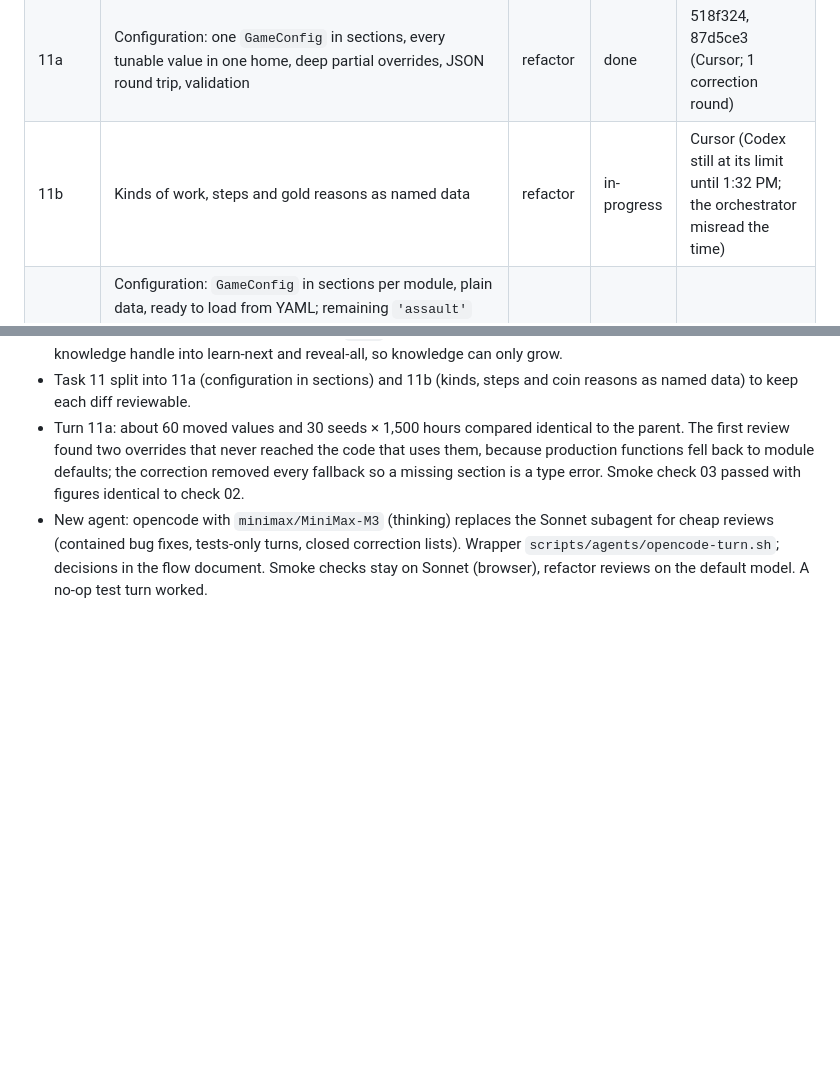
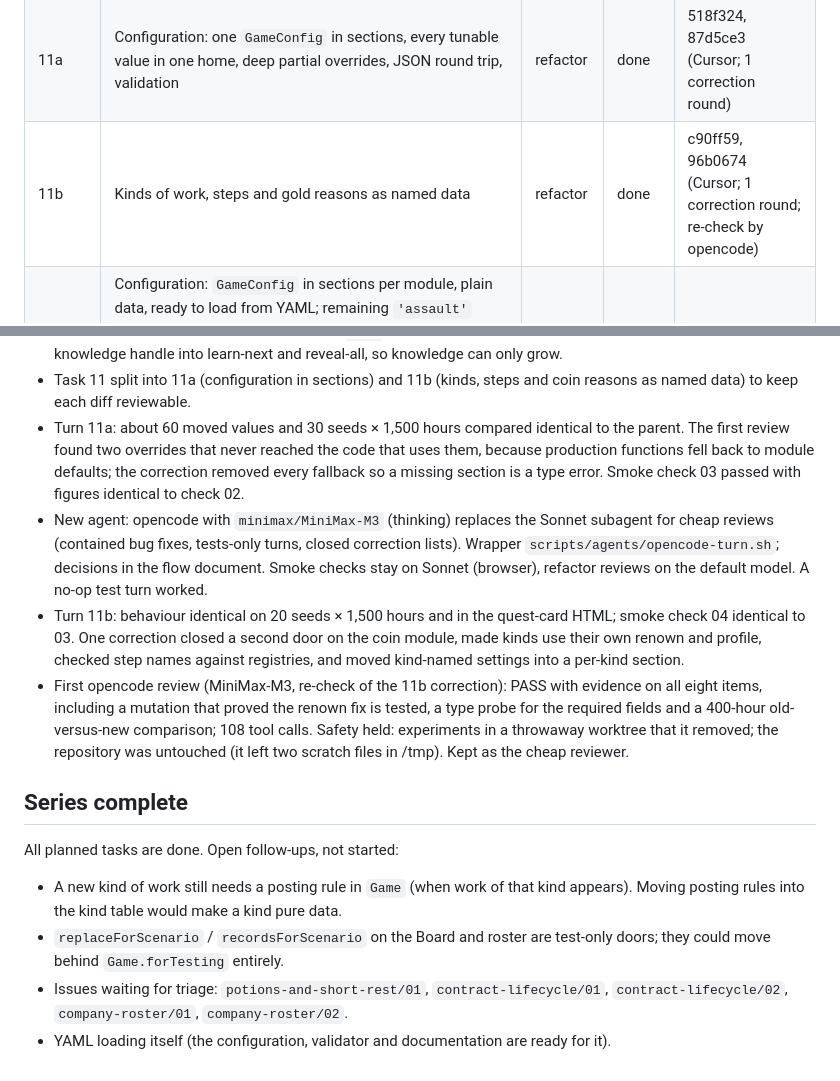
Before and after one commit to carloscasalar/d20-idle-town, a Markdown page: .scratch/architecture-flow/PLAN.md, 2 parts joined by grey strips. Drawn GitHub-style; blank space fills up the shorter version.

```diff
--- a/.scratch/architecture-flow/PLAN.md
+++ b/.scratch/architecture-flow/PLAN.md
@@ -24,7 +24,7 @@ Status values: `todo`, `in-progress`, `done`, `blocked`.
 | 09b | A ruined tavern still hears the free Persuasion attempt | bug fix | done | 64db8e7 (Cursor; checked by the orchestrator, 2-file diff) |
 | 10 | Job intel: deepen the module, remove the string-keyed `investigations`; take `learnIntel`/`revealAll` off the Board and `recordInvestigation`/`payService` off the roster | refactor | done | b3d36c4, 3c8407b (Cursor; 1 correction round) |
 | 11a | Configuration: one `GameConfig` in sections, every tunable value in one home, deep partial overrides, JSON round trip, validation | refactor | done | 518f324, 87d5ce3 (Cursor; 1 correction round) |
-| 11b | Kinds of work, steps and gold reasons as named data | refactor | in-progress | Cursor (Codex still at its limit until 1:32 PM; the orchestrator misread the time) |
+| 11b | Kinds of work, steps and gold reasons as named data | refactor | done | c90ff59, 96b0674 (Cursor; 1 correction round; re-check by opencode) |
 | 11 (scope notes) | Configuration: `GameConfig` in sections per module, plain data, ready to load from YAML; remaining `'assault'` branches in `Game` and the expedition; a coin object built once with its statistics and reason table, named effect fields instead of five positional booleans; town service steps as named entries instead of one positional slot; `GameConfig` sections (`board`, `roster`, ...) instead of flat-merged renamed fields | refactor | todo | |
 
 Not planned: typed domain events (candidate 6). It waits for a second renderer.
@@ -68,3 +68,14 @@ Bugs found during a task get a new row inserted before the task continues.
 - Task 11 split into 11a (configuration in sections) and 11b (kinds, steps and coin reasons as named data) to keep each diff reviewable.
 - Turn 11a: about 60 moved values and 30 seeds × 1,500 hours compared identical to the parent. The first review found two overrides that never reached the code that uses them, because production functions fell back to module defaults; the correction removed every fallback so a missing section is a type error. Smoke check 03 passed with figures identical to check 02.
 - New agent: opencode with `minimax/MiniMax-M3` (thinking) replaces the Sonnet subagent for cheap reviews (contained bug fixes, tests-only turns, closed correction lists). Wrapper `scripts/agents/opencode-turn.sh`; decisions in the flow document. Smoke checks stay on Sonnet (browser), refactor reviews on the default model. A no-op test turn worked.
+- Turn 11b: behaviour identical on 20 seeds × 1,500 hours and in the quest-card HTML; smoke check 04 identical to 03. One correction closed a second door on the coin module, made kinds use their own renown and profile, checked step names against registries, and moved kind-named settings into a per-kind section.
+- First opencode review (MiniMax-M3, re-check of the 11b correction): PASS with evidence on all eight items, including a mutation that proved the renown fix is tested, a type probe for the required fields and a 400-hour old-versus-new comparison; 108 tool calls. Safety held: experiments in a throwaway worktree that it removed; the repository was untouched (it left two scratch files in /tmp). Kept as the cheap reviewer.
+
+## Series complete
+
+All planned tasks are done. Open follow-ups, not started:
+
+- A new kind of work still needs a posting rule in `Game` (when work of that kind appears). Moving posting rules into the kind table would make a kind pure data.
+- `replaceForScenario` / `recordsForScenario` on the Board and roster are test-only doors; they could move behind `Game.forTesting` entirely.
+- Issues waiting for triage: `potions-and-short-rest/01`, `contract-lifecycle/01`, `contract-lifecycle/02`, `company-roster/01`, `company-roster/02`.
+- YAML loading itself (the configuration, validator and documentation are ready for it).
```
Also changed, not shown: docs/agents/orchestration-flow.md (+35 -0 lines).
